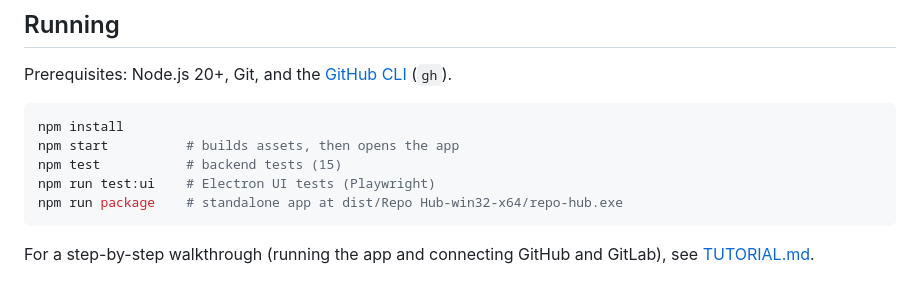
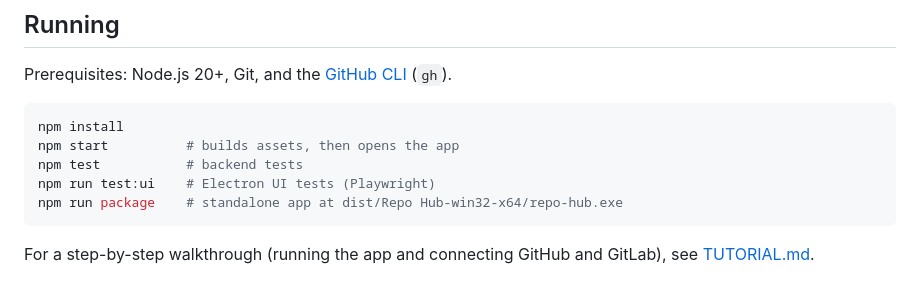
Before and after one commit to ahmdims/repo-hub, a Markdown page: README.md, the part around the change. GitHub-like rendering.

Commit message:
docs: drop the hard-coded test count from the README

````diff
--- a/README.md
+++ b/README.md
@@ -22,7 +22,7 @@ Prerequisites: Node.js 20+, Git, and the [GitHub CLI](https://cli.github.com/) (
 ```bash
 npm install
 npm start          # builds assets, then opens the app
-npm test           # backend tests (15)
+npm test           # backend tests
 npm run test:ui    # Electron UI tests (Playwright)
 npm run package    # standalone app at dist/Repo Hub-win32-x64/repo-hub.exe
 ```
````
